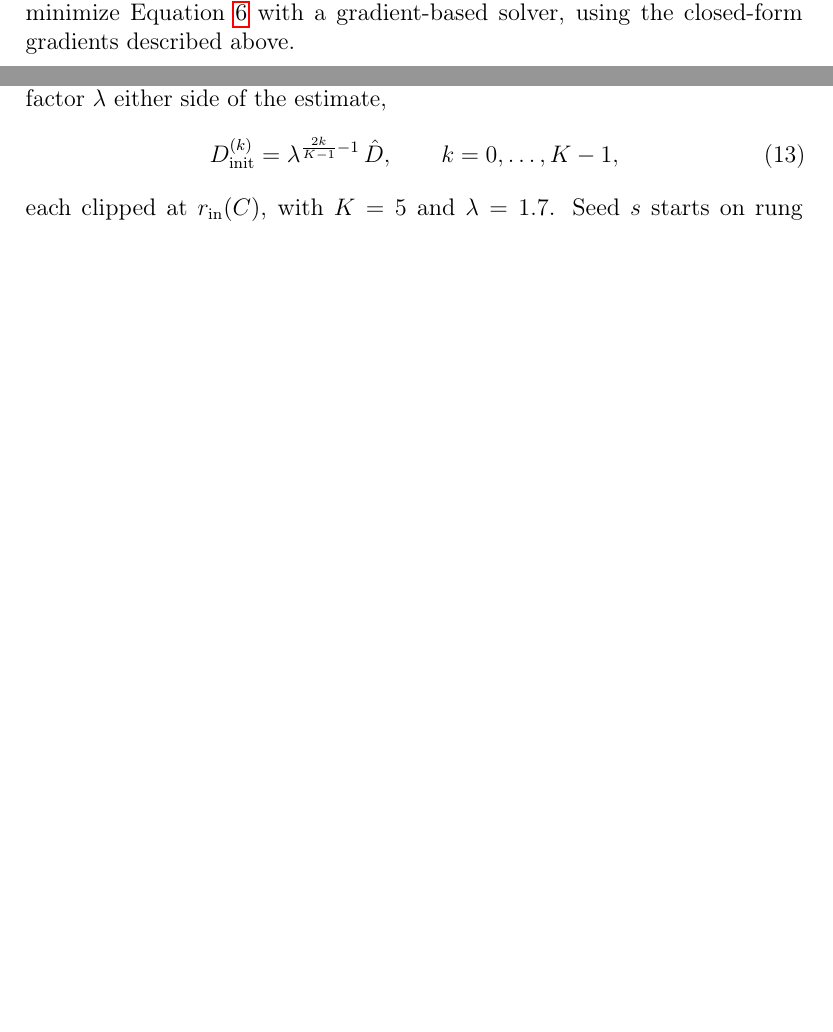
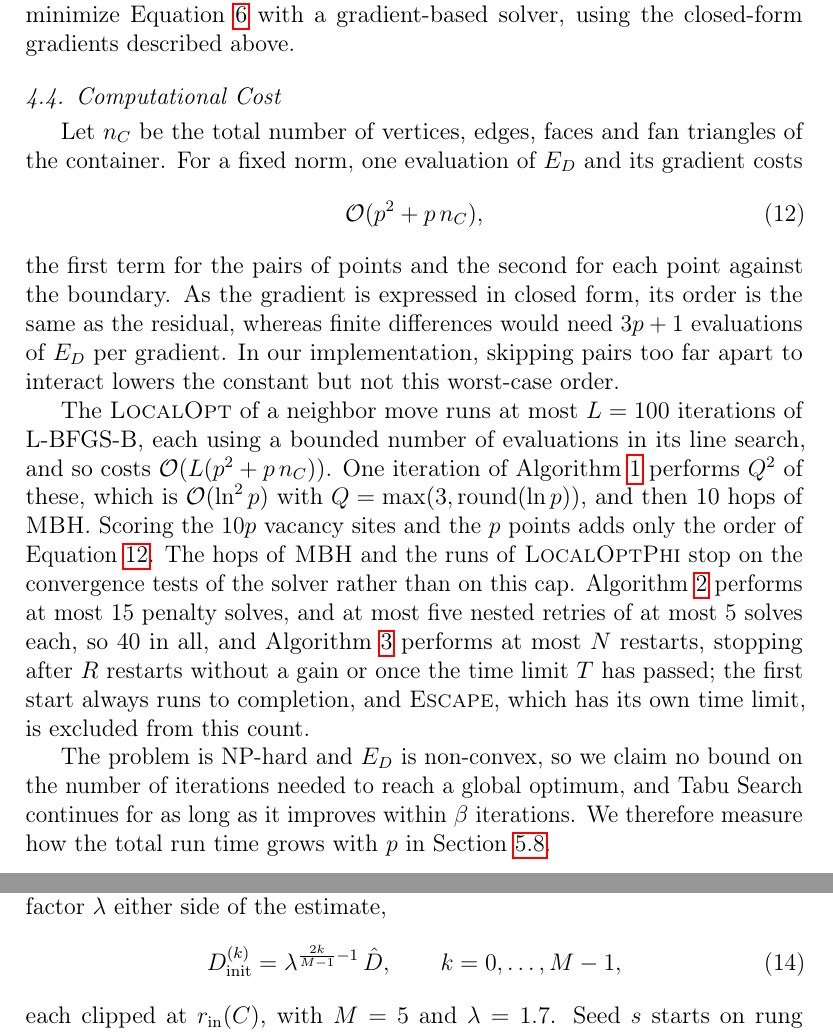
Before and after one commit to leadcatlab/continuous-p-dispersion, a LaTeX paper (paper/continuous-p-dispersion-in-three-dimensions.tex): two parts of pages 28 and 31 of 56 before the commit and two parts of pages 28 and 32 of 57 after it, joined at a grey line, cut so that both start at the same text, the shorter picture padded with empty space. Compiled offline with pdfLaTeX.

Commit message:
Add a computational cost subsection to the algorithm section
States the per-evaluation, local-solve and Tabu Search iteration costs
and which outer loops are limited, as the C&OR guide asks of full
papers. Rename the seed ladder's K to M, since K already counts dual
ball vertices and SUMT steps.

Co-Authored-By: Claude Opus 5.5 <noreply@anthropic.com>

```diff
--- a/paper/continuous-p-dispersion-in-three-dimensions.tex
+++ b/paper/continuous-p-dispersion-in-three-dimensions.tex
@@ -1233,6 +1233,42 @@ high-quality candidate solutions that have a genuine potential to
 improve upon the current global maximum $D^*$. At the local level, the
 subroutines minimize Equation~\ref{eq:E} with a gradient-based solver, using
 the closed-form gradients described above.
+
+\subsection{Computational Cost}\label{sec:complexity}
+
+Let $n_C$ be the total number of vertices, edges, faces and fan triangles of
+the container. For a fixed norm, one evaluation of $E_D$ and its gradient costs
+\begin{equation}
+  \mathcal{O}(p^2 + p \, n_C),
+  \label{eq:eval_cost}
+\end{equation}
+the first term for the pairs of points and the second for each point against
+the boundary. As the gradient is expressed in closed form, its order is the
+same as the residual, whereas finite differences would need $3p + 1$ evaluations
+of $E_D$ per gradient. In our implementation, skipping pairs too far apart to
+interact lowers the constant but not this worst-case order.
+
+The \textsc{LocalOpt} of a neighbor move runs at most $L = 100$
+iterations of L-BFGS-B, each using a bounded number of evaluations in its line
+search, and so costs $\mathcal{O}(L (p^2 + p \, n_C))$. One
+iteration of Algorithm~\ref{alg:tabu_search} performs $Q^2$ of these, which is
+$\mathcal{O}(\ln^2 p)$ with $Q = \max(3, \operatorname{round}(\ln p))$, and
+then 10 hops of \textsc{MBH}. Scoring the $10p$ vacancy sites and the $p$
+points adds only the order of Equation~\ref{eq:eval_cost}. The hops of
+\textsc{MBH} and the runs of \textsc{LocalOptPhi} stop on the convergence tests
+of the solver rather than on this cap. Algorithm~\ref{alg:adjust_distance}
+performs at most 15 penalty solves, and at
+most five nested retries of at most 5 solves each, so 40 in all, and
+Algorithm~\ref{alg:global_opt} performs at most $N$ restarts, stopping after
+$R$ restarts without a gain or once the time limit $T$ has passed;
+the first start always runs to completion, and \textsc{Escape}, which has its
+own time limit, is excluded from this count.
+
+The problem is NP-hard and $E_D$ is non-convex, so we claim no bound on the
+number of iterations needed to reach a global optimum, and Tabu Search
+continues for as long as it improves within $\beta$ iterations. We therefore
+measure how the total run time grows with $p$ in
+Section~\ref{sec:runtime}.
 
 \section{Results and Evaluation}
 
@@ -1379,15 +1415,15 @@ rather than $\tfrac16$ at $p = 20$. With the ladder and the escape phase,
 all 20 seeds reach the optimum in both cells.
 
 We therefore treat the initial radius as a second multi-start dimension. A
-cell's seeds are distributed over a geometric ladder of $K$ rungs spanning a
+cell's seeds are distributed over a geometric ladder of $M$ rungs spanning a
 factor $\lambda$ either side of the estimate,
 \begin{equation}
-  D_{\text{init}}^{(k)} = \lambda^{\frac{2k}{K - 1} - 1} \, \hat D,
-  \qquad k = 0, \dots, K - 1,
+  D_{\text{init}}^{(k)} = \lambda^{\frac{2k}{M - 1} - 1} \, \hat D,
+  \qquad k = 0, \dots, M - 1,
   \label{eq:dinit_ladder}
 \end{equation}
-each clipped at $r_{\text{in}}(C)$, with $K = 5$ and $\lambda = 1.7$. Seed $s$
-starts on rung $s \bmod K$, so each rung receives four of a cell's 20 seeds.
+each clipped at $r_{\text{in}}(C)$, with $M = 5$ and $\lambda = 1.7$. Seed $s$
+starts on rung $s \bmod M$, so each rung receives four of a cell's 20 seeds.
 The spread is set by measurement rather than tuned: across the non-Euclidean
 cells the best radius found lies between $0.77 \hat D$ and $1.59 \hat D$, so
 $\lambda = 1.7$ brackets the observed range with margin. Since every reported
```
